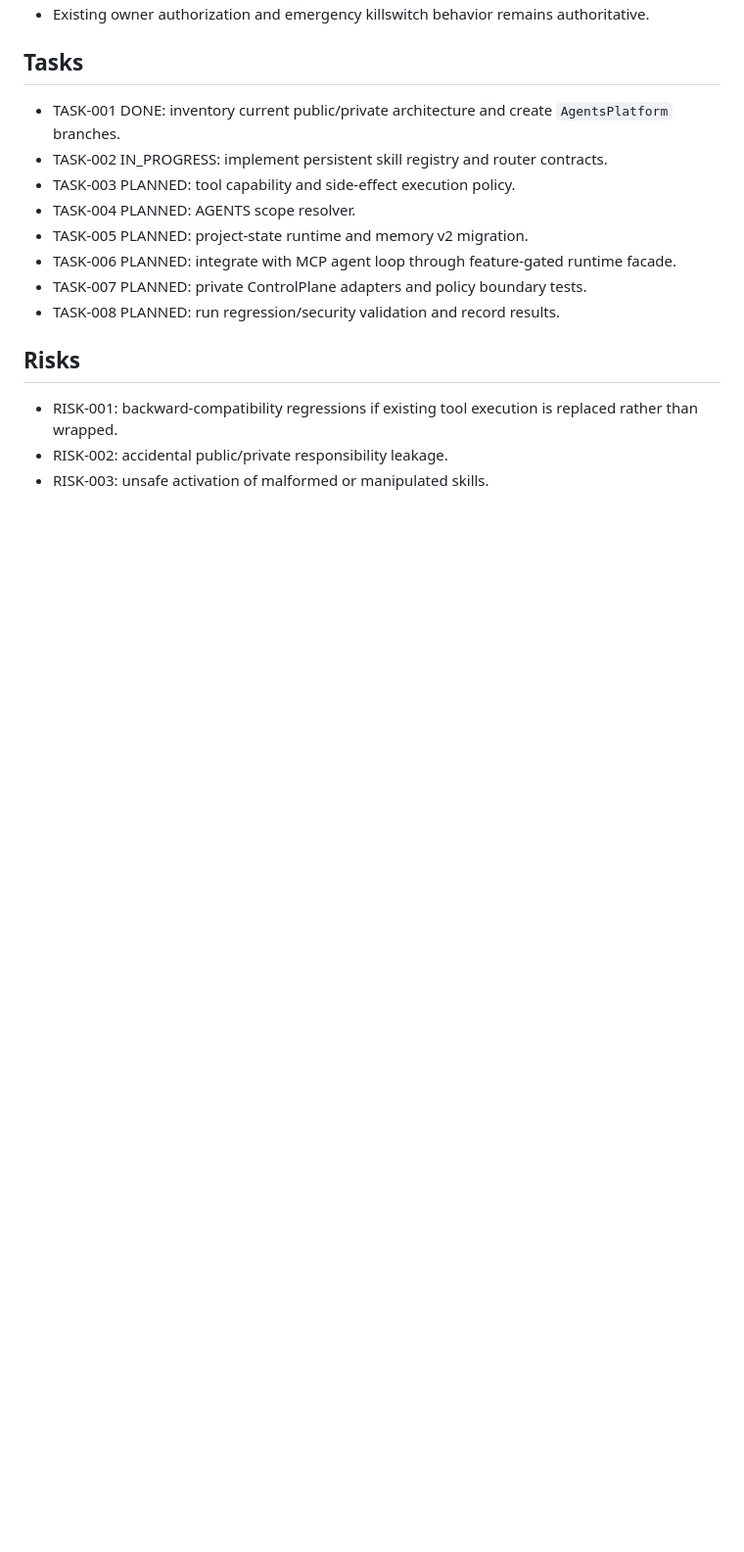
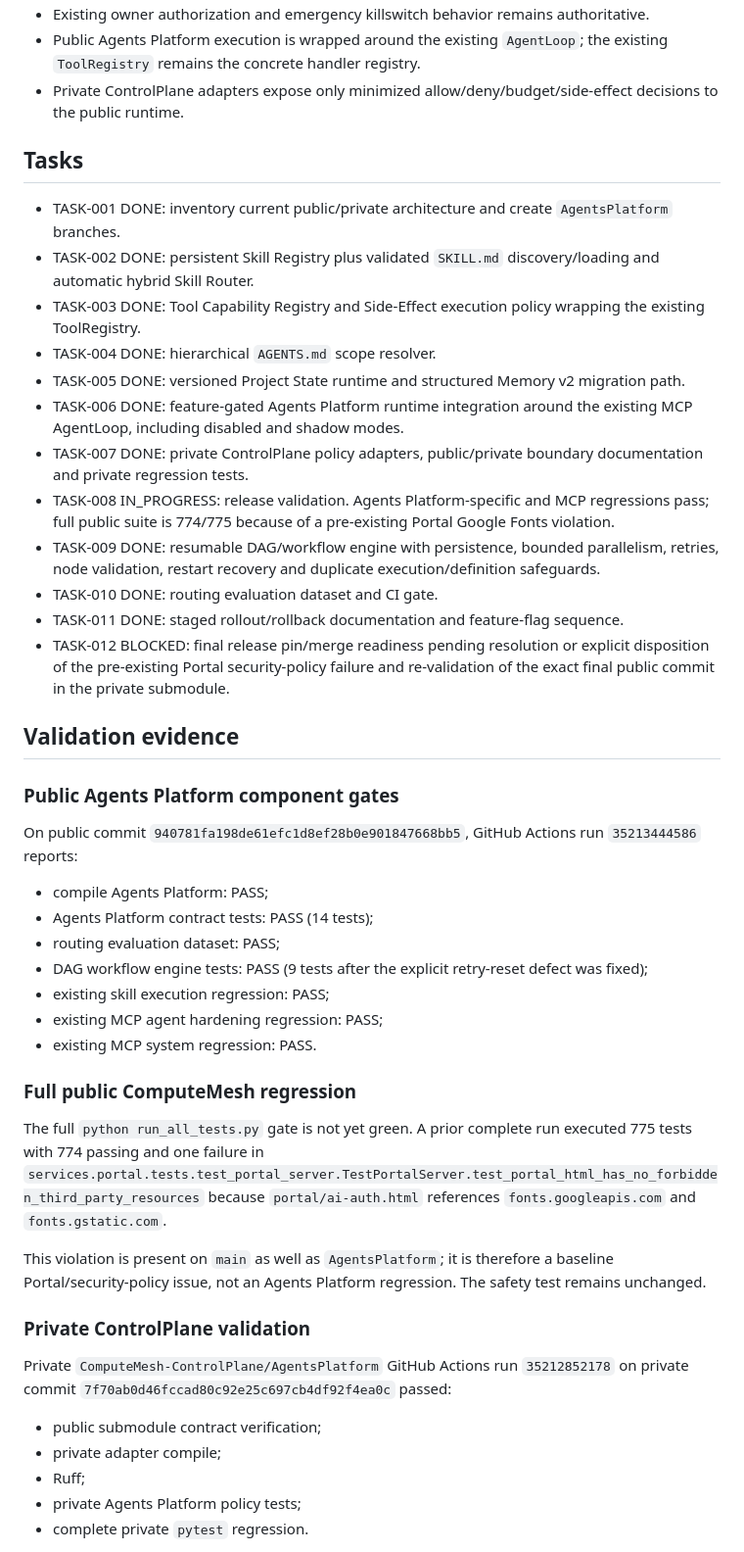
Before and after one commit to inetconnector/ComputeMesh, a Markdown page: PROJECT_STATE.md, the part around one of its changes. Shown at 98% size. GitHub-like rendering; blank space fills up the shorter version.

Commit message:
AgentsPlatform: update canonical project state with implementation and CI evidence

```diff
--- a/PROJECT_STATE.md
+++ b/PROJECT_STATE.md
@@ -46,18 +54,49 @@ Private ControlPlane: fleet/model/commercial/billing policy and production orche
 - Existing owner authorization and emergency killswitch behavior remains authoritative.
+- Public Agents Platform execution is wrapped around the existing `AgentLoop`; the existing `ToolRegistry` remains the concrete handler registry.
+- Private ControlPlane adapters expose only minimized allow/deny/budget/side-effect decisions to the public runtime.
 
 ## Tasks
 
 - TASK-001 DONE: inventory current public/private architecture and create `AgentsPlatform` branches.
-- TASK-002 IN_PROGRESS: implement persistent skill registry and router contracts.
-- TASK-003 PLANNED: tool capability and side-effect execution policy.
-- TASK-004 PLANNED: AGENTS scope resolver.
-- TASK-005 PLANNED: project-state runtime and memory v2 migration.
-- TASK-006 PLANNED: integrate with MCP agent loop through feature-gated runtime facade.
-- TASK-007 PLANNED: private ControlPlane adapters and policy boundary tests.
-- TASK-008 PLANNED: run regression/security validation and record results.
+- TASK-002 DONE: persistent Skill Registry plus validated `SKILL.md` discovery/loading and automatic hybrid Skill Router.
+- TASK-003 DONE: Tool Capability Registry and Side-Effect execution policy wrapping the existing ToolRegistry.
+- TASK-004 DONE: hierarchical `AGENTS.md` scope resolver.
+- TASK-005 DONE: versioned Project State runtime and structured Memory v2 migration path.
+- TASK-006 DONE: feature-gated Agents Platform runtime integration around the existing MCP AgentLoop, including disabled and shadow modes.
+- TASK-007 DONE: private ControlPlane policy adapters, public/private boundary documentation and private regression tests.
+- TASK-008 IN_PROGRESS: release validation. Agents Platform-specific and MCP regressions pass; full public suite is 774/775 because of a pre-existing Portal Google Fonts violation.
+- TASK-009 DONE: resumable DAG/workflow engine with persistence, bounded parallelism, retries, node validation, restart recovery and duplicate execution/definition safeguards.
+- TASK-010 DONE: routing evaluation dataset and CI gate.
+- TASK-011 DONE: staged rollout/rollback documentation and feature-flag sequence.
+- TASK-012 BLOCKED: final release pin/merge readiness pending resolution or explicit disposition of the pre-existing Portal security-policy failure and re-validation of the exact final public commit in the private submodule.
 
-## Risks
+## Validation evidence
 
-- RISK-001: backward-compatibility regressions if existing tool execution is replaced rather than wrapped.
-- RISK-002: accidental public/private responsibility leakage.
-- RISK-003: unsafe activation of malformed or manipulated skills.
+### Public Agents Platform component gates
+
+On public commit `940781fa198de61efc1d8ef28b0e901847668bb5`, GitHub Actions run `35213444586` reports:
+
+- compile Agents Platform: PASS;
+- Agents Platform contract tests: PASS (14 tests);
+- routing evaluation dataset: PASS;
+- DAG workflow engine tests: PASS (9 tests after the explicit retry-reset defect was fixed);
+- existing skill execution regression: PASS;
+- existing MCP agent hardening regression: PASS;
+- existing MCP system regression: PASS.
+
+### Full public ComputeMesh regression
+
+The full `python run_all_tests.py` gate is not yet green. A prior complete run executed 775 tests with 774 passing and one failure in `services.portal.tests.test_portal_server.TestPortalServer.test_portal_html_has_no_forbidden_third_party_resources` because `portal/ai-auth.html` references `fonts.googleapis.com` and `fonts.gstatic.com`.
+
+This violation is present on `main` as well as `AgentsPlatform`; it is therefore a baseline Portal/security-policy issue, not an Agents Platform regression. The safety test remains unchanged.
+
+### Private ControlPlane validation
+
+Private `ComputeMesh-ControlPlane/AgentsPlatform` GitHub Actions run `35212852178` on private commit `7f70ab0d46fccad80c92e25c697cb4df92f4ea0c` passed:
+
+- public submodule contract verification;
+- private adapter compile;
+- Ruff;
+- private Agents Platform policy tests;
+- complete private `pytest` regression.
+
```
Also changed, not shown: other parts of PROJECT_STATE.md (+40 -18 lines).
